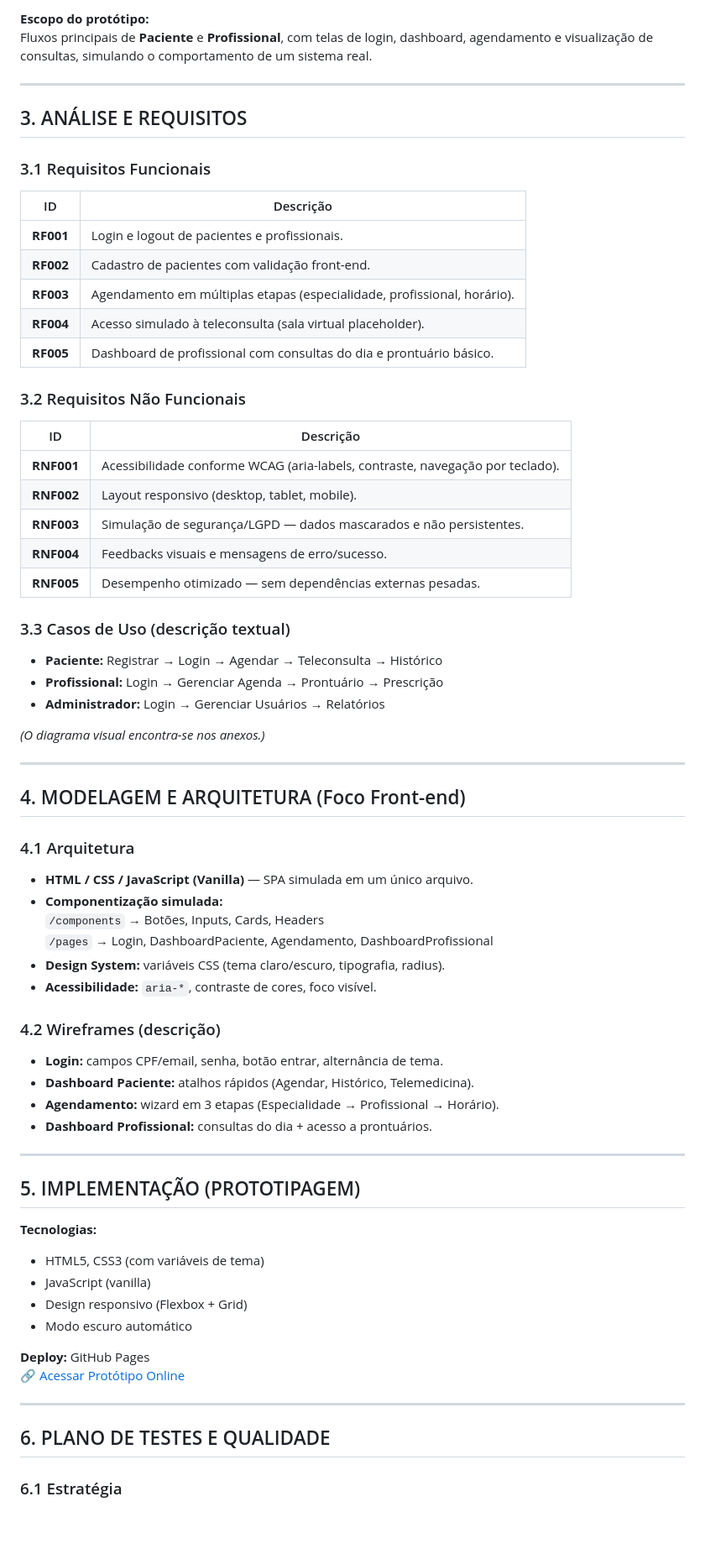
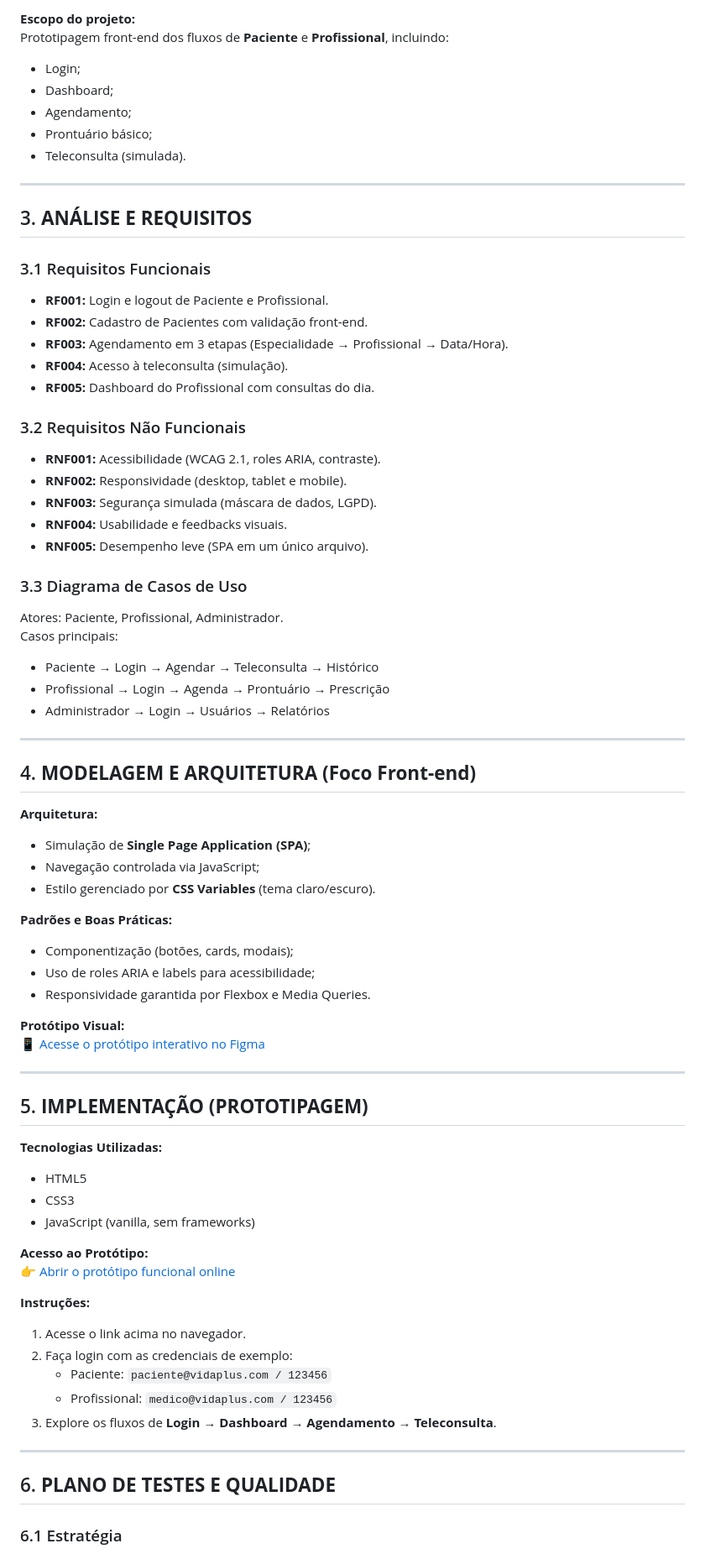
Before and after one commit to AlanCoelhoGomes/Projeto_4559969_Alan_Coelho_Gomes, a Markdown page: README.md, the part around the change printed below. Shown: that part at 84% size. Rendered like a GitHub page; blank space fills up the shorter version.

```diff
--- a/README.md
+++ b/README.md
@@ -68,69 +72,75 @@ A VidaPlus administra clínicas, hospitais e serviços de home care. A organiza
 
-**Escopo do protótipo:**
-Fluxos principais de **Paciente** e **Profissional**, com telas de login, dashboard, agendamento e visualização de consultas, simulando o comportamento de um sistema real.
+**Escopo do projeto:**
+Prototipagem front-end dos fluxos de **Paciente** e **Profissional**, incluindo:
+- Login;
+- Dashboard;
+- Agendamento;
+- Prontuário básico;
+- Teleconsulta (simulada).
 
 ---
 
-## 3. ANÁLISE E REQUISITOS
+## 3. **ANÁLISE E REQUISITOS**
 
 ### 3.1 Requisitos Funcionais
-| ID | Descrição |
-|----|------------|
-| **RF001** | Login e logout de pacientes e profissionais. |
-| **RF002** | Cadastro de pacientes com validação front-end. |
-| **RF003** | Agendamento em múltiplas etapas (especialidade, profissional, horário). |
-| **RF004** | Acesso simulado à teleconsulta (sala virtual placeholder). |
-| **RF005** | Dashboard de profissional com consultas do dia e prontuário básico. |
+- **RF001:** Login e logout de Paciente e Profissional.
+- **RF002:** Cadastro de Pacientes com validação front-end.
+- **RF003:** Agendamento em 3 etapas (Especialidade → Profissional → Data/Hora).
+- **RF004:** Acesso à teleconsulta (simulação).
+- **RF005:** Dashboard do Profissional com consultas do dia.
 
 ### 3.2 Requisitos Não Funcionais
-| ID | Descrição |
-|----|------------|
-| **RNF001** | Acessibilidade conforme WCAG (aria-labels, contraste, navegação por teclado). |
-| **RNF002** | Layout responsivo (desktop, tablet, mobile). |
-| **RNF003** | Simulação de segurança/LGPD — dados mascarados e não persistentes. |
-| **RNF004** | Feedbacks visuais e mensagens de erro/sucesso. |
-| **RNF005** | Desempenho otimizado — sem dependências externas pesadas. |
+- **RNF001:** Acessibilidade (WCAG 2.1, roles ARIA, contraste).
+- **RNF002:** Responsividade (desktop, tablet e mobile).
+- **RNF003:** Segurança simulada (máscara de dados, LGPD).
+- **RNF004:** Usabilidade e feedbacks visuais.
+- **RNF005:** Desempenho leve (SPA em um único arquivo).
 
-### 3.3 Casos de Uso (descrição textual)
-- **Paciente:** Registrar → Login → Agendar → Teleconsulta → Histórico
-- **Profissional:** Login → Gerenciar Agenda → Prontuário → Prescrição
-- **Administrador:** Login → Gerenciar Usuários → Relatórios
-
-*(O diagrama visual encontra-se nos anexos.)*
+### 3.3 Diagrama de Casos de Uso
+Atores: Paciente, Profissional, Administrador.
+Casos principais:
+- Paciente → Login → Agendar → Teleconsulta → Histórico
+- Profissional → Login → Agenda → Prontuário → Prescrição
+- Administrador → Login → Usuários → Relatórios
 
 ---
 
-## 4. MODELAGEM E ARQUITETURA (Foco Front-end)
+## 4. **MODELAGEM E ARQUITETURA (Foco Front-end)**
 
-### 4.1 Arquitetura
-- **HTML / CSS / JavaScript (Vanilla)** — SPA simulada em um único arquivo.
-- **Componentização simulada:**
-  `/components` → Botões, Inputs, Cards, Headers
-  `/pages` → Login, DashboardPaciente, Agendamento, DashboardProfissional
-- **Design System:** variáveis CSS (tema claro/escuro, tipografia, radius).
-- **Acessibilidade:** `aria-*`, contraste de cores, foco visível.
+**Arquitetura:**
+- Simulação de **Single Page Application (SPA)**;
+- Navegação controlada via JavaScript;
+- Estilo gerenciado por **CSS Variables** (tema claro/escuro).
 
-### 4.2 Wireframes (descrição)
-- **Login:** campos CPF/email, senha, botão entrar, alternância de tema.
-- **Dashboard Paciente:** atalhos rápidos (Agendar, Histórico, Telemedicina).
-- **Agendamento:** wizard em 3 etapas (Especialidade → Profissional → Horário).
-- **Dashboard Profissional:** consultas do dia + acesso a prontuários.
+**Padrões e Boas Práticas:**
+- Componentização (botões, cards, modais);
+- Uso de roles ARIA e labels para acessibilidade;
+- Responsividade garantida por Flexbox e Media Queries.
+
+**Protótipo Visual:**
+📱 [Acesse o protótipo interativo no Figma](https://www.figma.com/design/2hIqSbNH2YvvkW3jlzxX5p/Projeto_4559969_Alan_Coelho_Gomes?node-id=0-1&t=eg9PfDDUXNUHTU5J-1)
 
 ---
 
-## 5. IMPLEMENTAÇÃO (PROTOTIPAGEM)
+## 5. **IMPLEMENTAÇÃO (PROTOTIPAGEM)**
 
-**Tecnologias:**
-- HTML5, CSS3 (com variáveis de tema)
-- JavaScript (vanilla)
-- Design responsivo (Flexbox + Grid)
-- Modo escuro automático
+**Tecnologias Utilizadas:**
+- HTML5
+- CSS3
+- JavaScript (vanilla, sem frameworks)
 
-**Deploy:** GitHub Pages
-🔗 [Acessar Protótipo Online](https://alancoelhogomes.github.io/Projeto_4559969_Alan_Coelho_Gomes/)
+**Acesso ao Protótipo:**
+👉 [Abrir o protótipo funcional online](https://alancoelhogomes.github.io/Projeto_4559969_Alan_Coelho_Gomes/)
+
+**Instruções:**
+1. Acesse o link acima no navegador.
+2. Faça login com as credenciais de exemplo:
+   - Paciente: `paciente@vidaplus.com / 123456`
+   - Profissional: `medico@vidaplus.com / 123456`
+3. Explore os fluxos de **Login → Dashboard → Agendamento → Teleconsulta**.
 
 ---
 
-## 6. PLANO DE TESTES E QUALIDADE
+## 6. **PLANO DE TESTES E QUALIDADE**
 
 ### 6.1 Estratégia
```
Also changed, not shown: other parts of README.md (+75 -69 lines).
